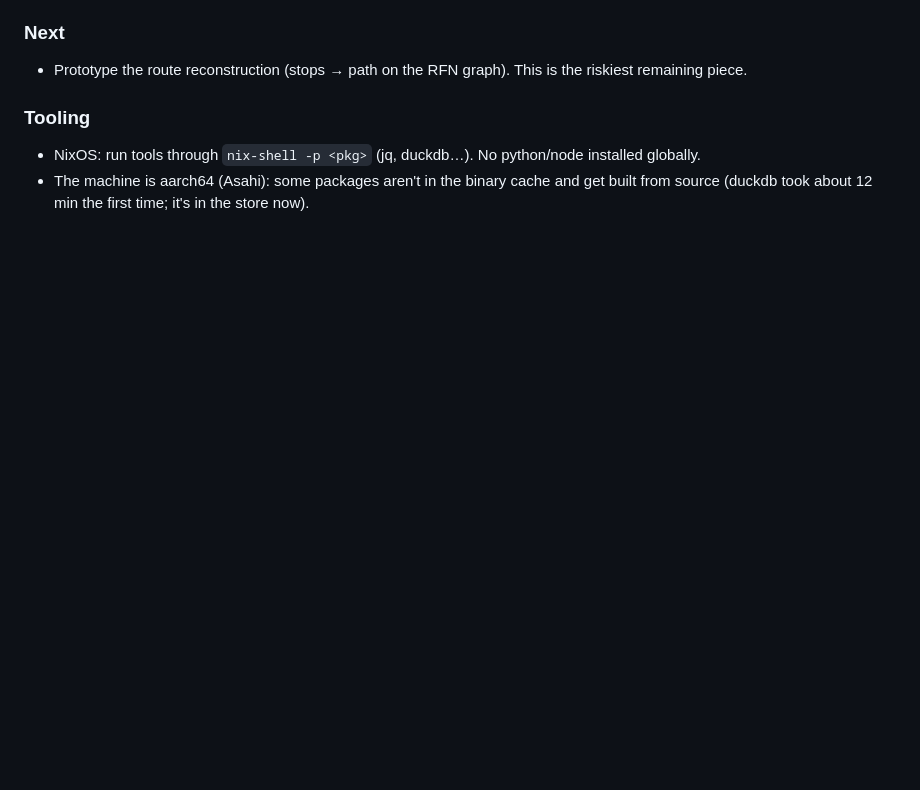
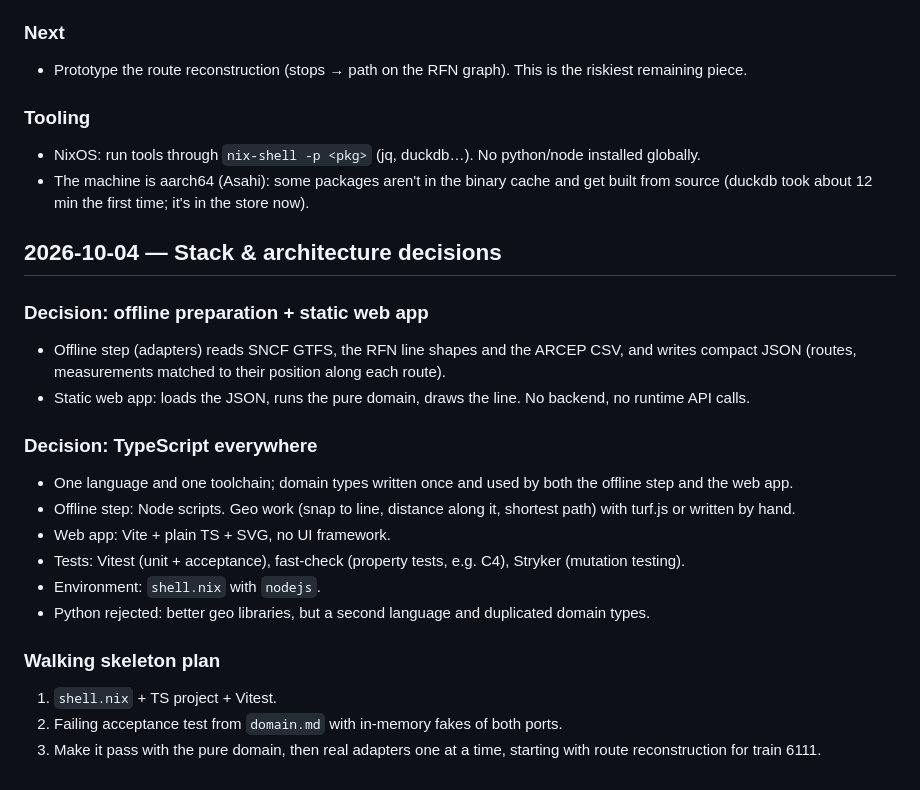
Before and after one commit to ElieLP/zone-blanche, a Markdown page: docs/journal.md, the part around the change. GitHub-like rendering; blank space fills up the shorter version.

Commit message:
docs: record stack and offline-preparation decisions
Co-Authored-By: Claude Opus 5.5 <noreply@anthropic.com>

```diff
--- a/docs/journal.md
+++ b/docs/journal.md
@@ -83,3 +83,30 @@
 - The machine is aarch64 (Asahi): some packages aren't in the binary cache and
   get built from source (duckdb took about 12 min the first time; it's in the
   store now).
+
+## 2026-10-04 — Stack & architecture decisions
+
+### Decision: offline preparation + static web app
+- Offline step (adapters) reads SNCF GTFS, the RFN line shapes and the ARCEP CSV,
+  and writes compact JSON (routes, measurements matched to their position along
+  each route).
+- Static web app: loads the JSON, runs the pure domain, draws the line.
+  No backend, no runtime API calls.
+
+### Decision: TypeScript everywhere
+- One language and one toolchain; domain types written once and used by both
+  the offline step and the web app.
+- Offline step: Node scripts. Geo work (snap to line, distance along it,
+  shortest path) with turf.js or written by hand.
+- Web app: Vite + plain TS + SVG, no UI framework.
+- Tests: Vitest (unit + acceptance), fast-check (property tests, e.g. C4),
+  Stryker (mutation testing).
+- Environment: `shell.nix` with `nodejs`.
+- Python rejected: better geo libraries, but a second language and duplicated
+  domain types.
+
+### Walking skeleton plan
+1. `shell.nix` + TS project + Vitest.
+2. Failing acceptance test from `domain.md` with in-memory fakes of both ports.
+3. Make it pass with the pure domain, then real adapters one at a time,
+   starting with route reconstruction for train 6111.
```
